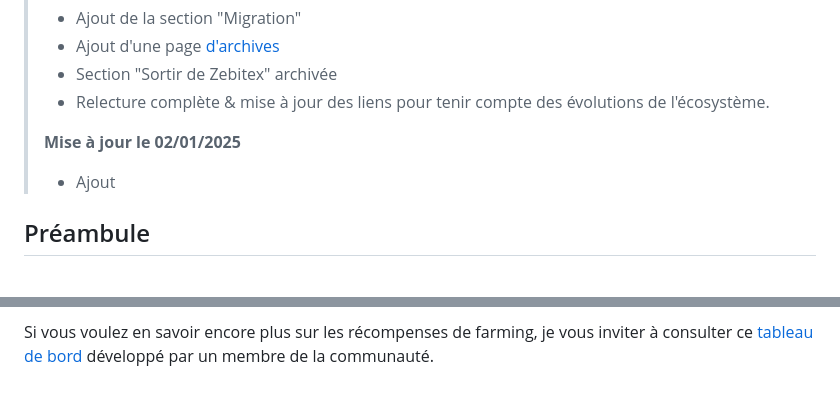
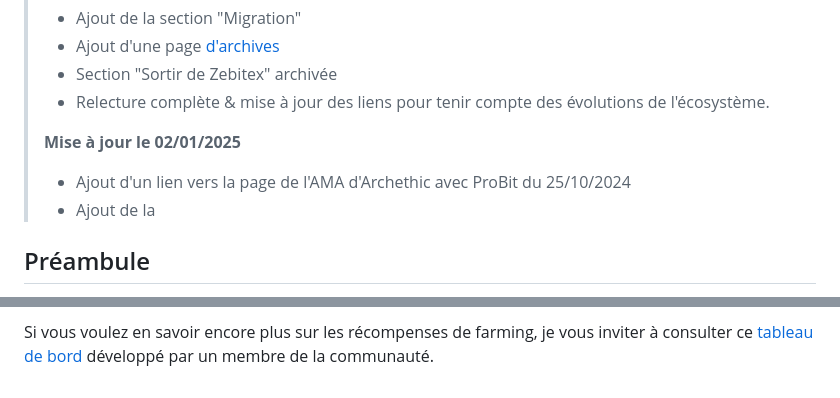
Before and after one commit to Kuaaaly/ucopourlesnuls, a Markdown page: index.md, 2 parts joined by grey strips. Drawn GitHub-style.

Commit message:
index.md updated from https://stackedit.io/

```diff
--- a/index.md
+++ b/index.md
@@ -11,7 +11,8 @@
 >   - Relecture complète & mise à jour des liens pour tenir compte des évolutions de l'écosystème.
 >
 >**Mise à jour le 02/01/2025**
->   - Ajout
+>   - Ajout d'un lien vers la page de l'AMA d'Archethic avec ProBit du 25/10/2024
+>   - Ajout de la
 
 ## Préambule
 
@@ -275,5 +276,5 @@ Enfin, quelques notions qui pourraient faciliter votre compréhension du sujet :
 
 Si vous voulez en savoir encore plus sur les récompenses de farming, je vous inviter à consulter ce <a href="https://statikformation.shinyapps.io/dashboard_farm_uco/" target="_blank">tableau de bord</a> développé par un membre de la communauté.
 <!--stackedit_data:
-eyJoaXN0b3J5IjpbLTE5OTU1OTMzNTYsLTQ4NTcxNDU2Ml19
+eyJoaXN0b3J5IjpbMTE0OTA0NjI2MywtNDg1NzE0NTYyXX0=
 -->
```
